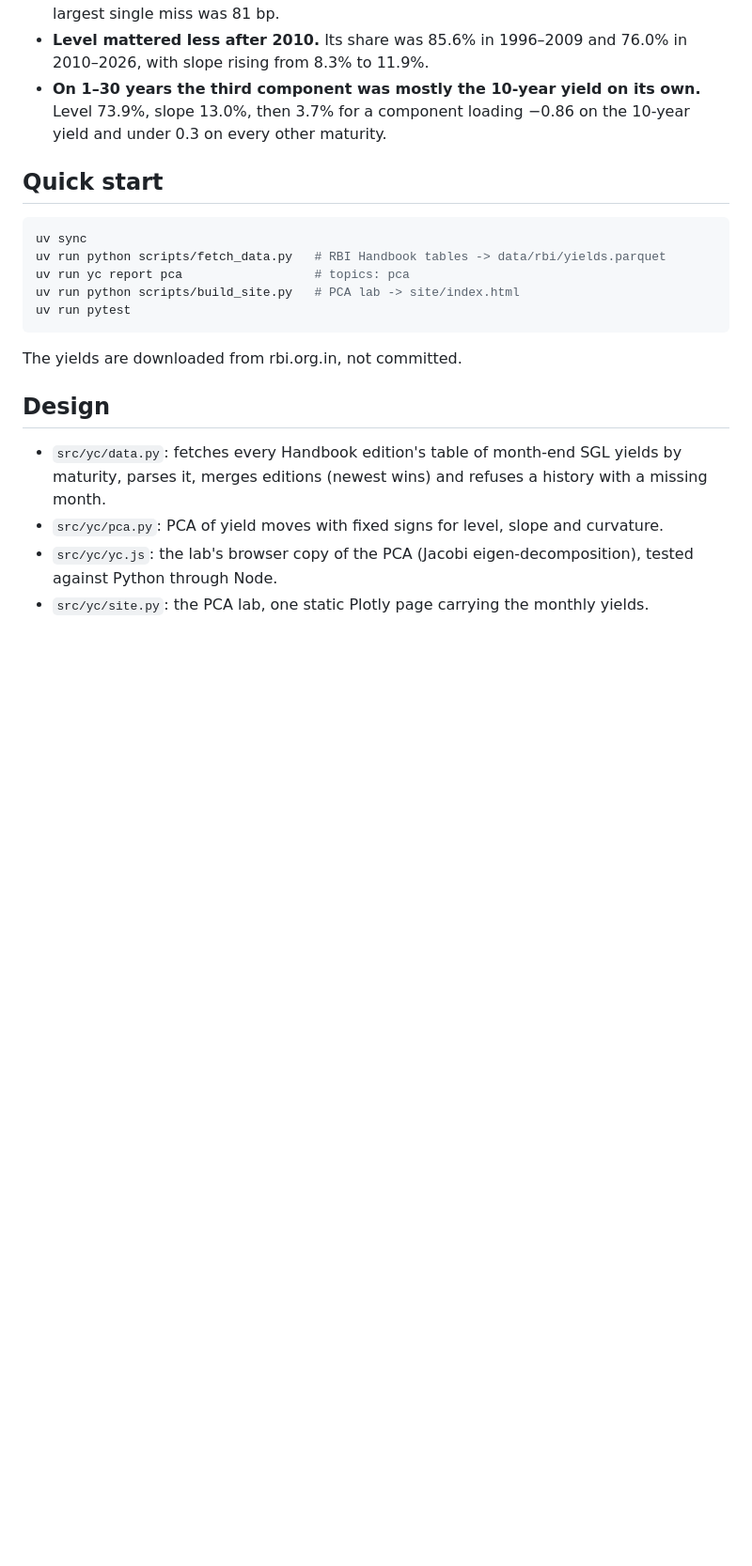
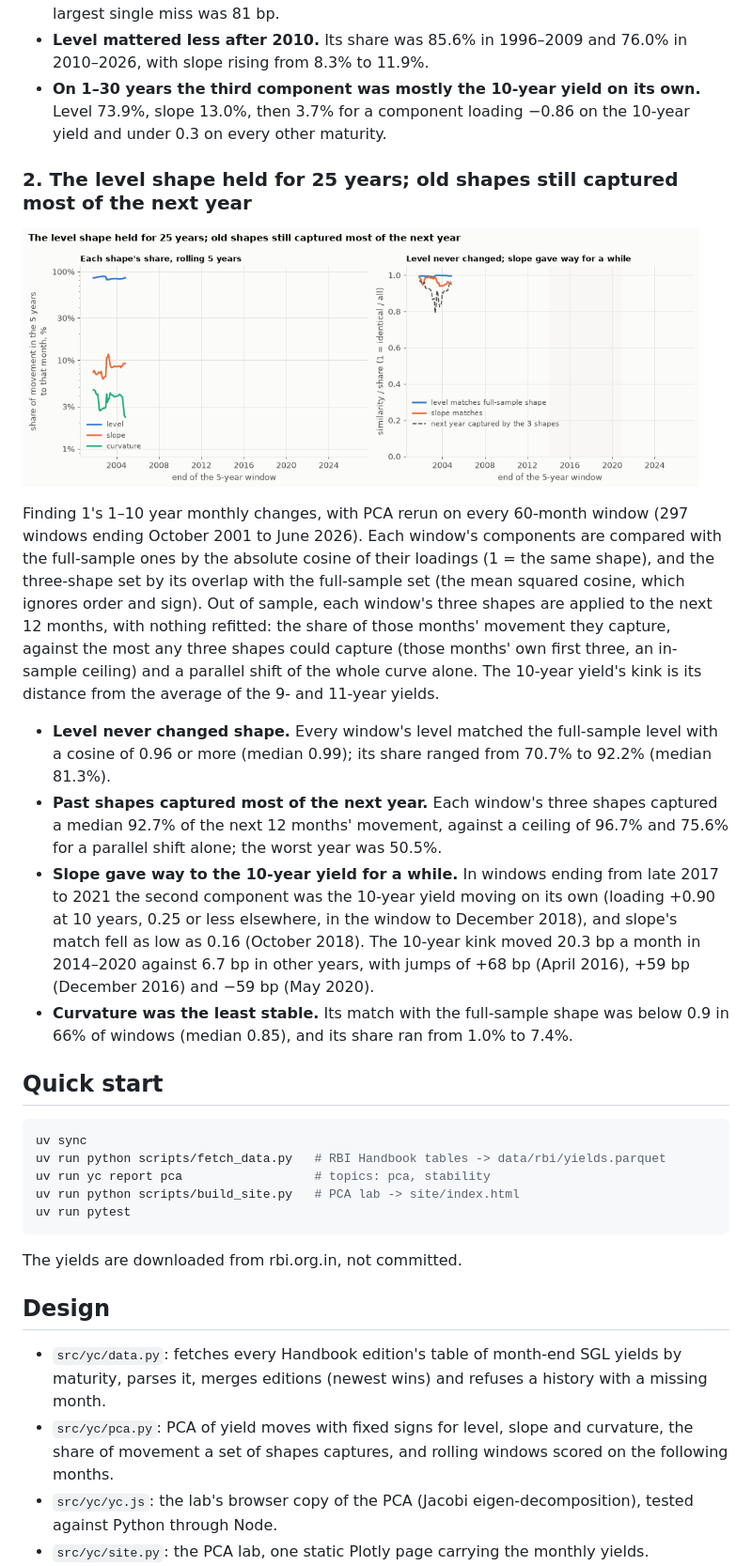
Before and after one commit to Dhirajdas18/yield-curve-pca, a Markdown page: README.md, the part around one of its changes. Shown at 94% size. Rendered like a GitHub page; pictures changed too: docs/img/stability.gif (added); blank space fills up the shorter version.

Commit message:
feat: rolling PCA of Indian yield changes: stable level, the 10-year yield's own moves in 2014-2020, and how much past shapes capture of the next year

````diff
--- a/README.md
+++ b/README.md
@@ -50,12 +50,38 @@ nothing is out of sample here.
   13.0%, then 3.7% for a component loading −0.86 on the 10-year yield and under 0.3 on every other
   maturity.
 
+### 2. The level shape held for 25 years; old shapes still captured most of the next year
+
+<a href="docs/img/stability.png"><picture><source media="(prefers-reduced-motion: reduce)" srcset="docs/img/stability.png"><img src="docs/img/stability.gif" alt="Rolling five-year shares of the level, slope and curvature components, and how closely each window's level and slope match the full-sample shapes, with the share of the next year's movement the window's shapes captured, 2001-2026" width="720"></picture></a>
+
+Finding 1's 1–10 year monthly changes, with PCA rerun on every 60-month window (297 windows ending
+October 2001 to June 2026). Each window's components are compared with the full-sample ones by the
+absolute cosine of their loadings (1 = the same shape), and the three-shape set by its overlap with
+the full-sample set (the mean squared cosine, which ignores order and sign). Out of sample, each
+window's three shapes are applied to the next 12 months, with nothing refitted: the share of those
+months' movement they capture, against the most any three shapes could capture (those months' own
+first three, an in-sample ceiling) and a parallel shift of the whole curve alone. The 10-year
+yield's kink is its distance from the average of the 9- and 11-year yields.
+
+- **Level never changed shape.** Every window's level matched the full-sample level with a cosine of
+  0.96 or more (median 0.99); its share ranged from 70.7% to 92.2% (median 81.3%).
+- **Past shapes captured most of the next year.** Each window's three shapes captured a median 92.7%
+  of the next 12 months' movement, against a ceiling of 96.7% and 75.6% for a parallel shift alone;
+  the worst year was 50.5%.
+- **Slope gave way to the 10-year yield for a while.** In windows ending from late 2017 to 2021 the
+  second component was the 10-year yield moving on its own (loading +0.90 at 10 years, 0.25 or less
+  elsewhere, in the window to December 2018), and slope's match fell as low as 0.16 (October 2018).
+  The 10-year kink moved 20.3 bp a month in 2014–2020 against 6.7 bp in other years, with jumps of
+  +68 bp (April 2016), +59 bp (December 2016) and −59 bp (May 2020).
+- **Curvature was the least stable.** Its match with the full-sample shape was below 0.9 in 66% of
+  windows (median 0.85), and its share ran from 1.0% to 7.4%.
+
 ## Quick start
 
 ```bash
 uv sync
 uv run python scripts/fetch_data.py   # RBI Handbook tables -> data/rbi/yields.parquet
-uv run yc report pca                  # topics: pca
+uv run yc report pca                  # topics: pca, stability
 uv run python scripts/build_site.py   # PCA lab -> site/index.html
 uv run pytest
 ```
@@ -66,7 +92,8 @@ The yields are downloaded from rbi.org.in, not committed.
 
 - `src/yc/data.py`: fetches every Handbook edition's table of month-end SGL yields by maturity,
   parses it, merges editions (newest wins) and refuses a history with a missing month.
-- `src/yc/pca.py`: PCA of yield moves with fixed signs for level, slope and curvature.
+- `src/yc/pca.py`: PCA of yield moves with fixed signs for level, slope and curvature, the share
+  of movement a set of shapes captures, and rolling windows scored on the following months.
 - `src/yc/yc.js`: the lab's browser copy of the PCA (Jacobi eigen-decomposition), tested against
   Python through Node.
 - `src/yc/site.py`: the PCA lab, one static Plotly page carrying the monthly yields.
````
Also changed, not shown: other parts of README.md (+1 -1 lines), docs/img/stability.png (added), 3 other files.
